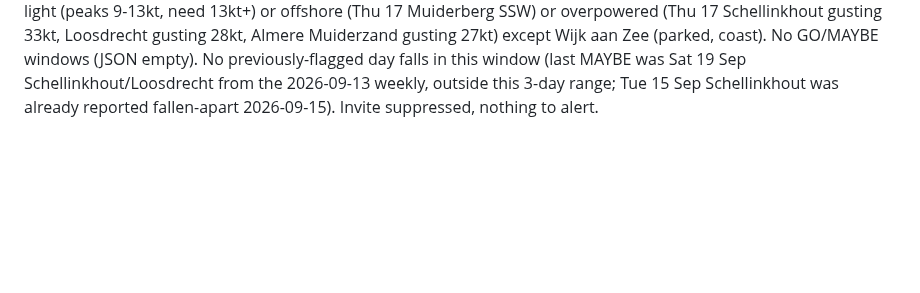
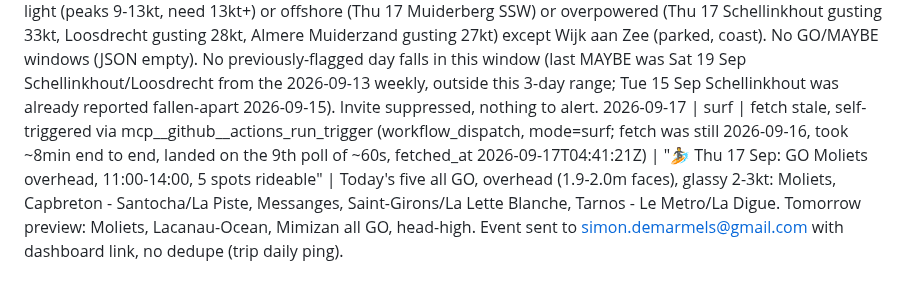
Before and after one commit to SD4444/wendy-foils, a Markdown page: logs/runs.md, the part around the change. Drawn GitHub-style; blank space fills up the shorter version.

Commit message:
Wendy: surf ping 2026-09-17
Co-Authored-By: Claude Sonnet 5 <noreply@anthropic.com>
Claude-Session: https://claude.ai/code/session_01Ut2YgHJDVz9nDSp78fppKo

```diff
--- a/logs/runs.md
+++ b/logs/runs.md
@@ -90,3 +90,4 @@
 2026-09-15 | daily | fetch stale, self-triggered via mcp__github__actions_run_trigger (workflow_dispatch, run 34931284439; fetch was still 2026-09-14, took ~25min end to end on the "Run forecast engine" step, landed on the 22nd poll of ~60s combined across two watch cycles, fetched_at 2026-09-15T05:06:24Z) | "🌬️ Lookout: no foil window" | All spots SKIP Tue 15-Thu 17 Sep, too light (peaks 8-13kt, need 13kt+) or offshore (Thu 17 Muiderberg SSW) or overpowered (Thu 17 Schellinkhout gusting 29kt) except Wijk aan Zee (parked, coast). No new GO/MAYBE windows (JSON empty). Tue 15 Sep Schellinkhout MAYBE, flagged yesterday (2026-09-14, models split HARMONIE ~11kt vs GFS ~15kt), has FALLEN APART: today's read has it back to SKIP, peak only ~12kt (GFS dropped to 12kt, no longer in band). Invite sent to simon.demarmels@gmail.com with a fallen-apart callout box and dashboard link.
 2026-09-16 | surf | fetch stale, self-triggered via mcp__github__actions_run_trigger (workflow_dispatch, mode=surf; fetch was still 2026-09-15, took ~7min end to end, landed on the 7th poll of ~60s, fetched_at 2026-09-16T04:39:41Z) | "🏄 Wed 16 Sep: GO Carcans-Plage head-high, 08:00-11:00, 5 spots rideable" | Today's five all GO, head-high (1.6-1.8m faces), glassy 5-6kt: Carcans-Plage, Lacanau-Ocean, Le Porge-Ocean, Anglet - Madrague/Marinella/Sables d'Or, Le Truc Vert. Tomorrow preview: Anglet - VVF/Le Club/Chambre d'Amour, Biarritz - Grande Plage, Tarnos - Le Metro/La Digue all GO, head-high to overhead. Event sent to simon.demarmels@gmail.com with dashboard link, no dedupe (trip daily ping).
 2026-09-16 | daily | fetch OK (fetched_at 2026-09-15T08:14:07Z, already fresh on pull, no self-trigger needed) | "🌬️ Lookout: no foil window" | All spots SKIP Tue 15-Thu 17 Sep, too light (peaks 9-13kt, need 13kt+) or offshore (Thu 17 Muiderberg SSW) or overpowered (Thu 17 Schellinkhout gusting 33kt, Loosdrecht gusting 28kt, Almere Muiderzand gusting 27kt) except Wijk aan Zee (parked, coast). No GO/MAYBE windows (JSON empty). No previously-flagged day falls in this window (last MAYBE was Sat 19 Sep Schellinkhout/Loosdrecht from the 2026-09-13 weekly, outside this 3-day range; Tue 15 Sep Schellinkhout was already reported fallen-apart 2026-09-15). Invite suppressed, nothing to alert.
+2026-09-17 | surf | fetch stale, self-triggered via mcp__github__actions_run_trigger (workflow_dispatch, mode=surf; fetch was still 2026-09-16, took ~8min end to end, landed on the 9th poll of ~60s, fetched_at 2026-09-17T04:41:21Z) | "🏄 Thu 17 Sep: GO Moliets overhead, 11:00-14:00, 5 spots rideable" | Today's five all GO, overhead (1.9-2.0m faces), glassy 2-3kt: Moliets, Capbreton - Santocha/La Piste, Messanges, Saint-Girons/La Lette Blanche, Tarnos - Le Metro/La Digue. Tomorrow preview: Moliets, Lacanau-Ocean, Mimizan all GO, head-high. Event sent to simon.demarmels@gmail.com with dashboard link, no dedupe (trip daily ping).
```
